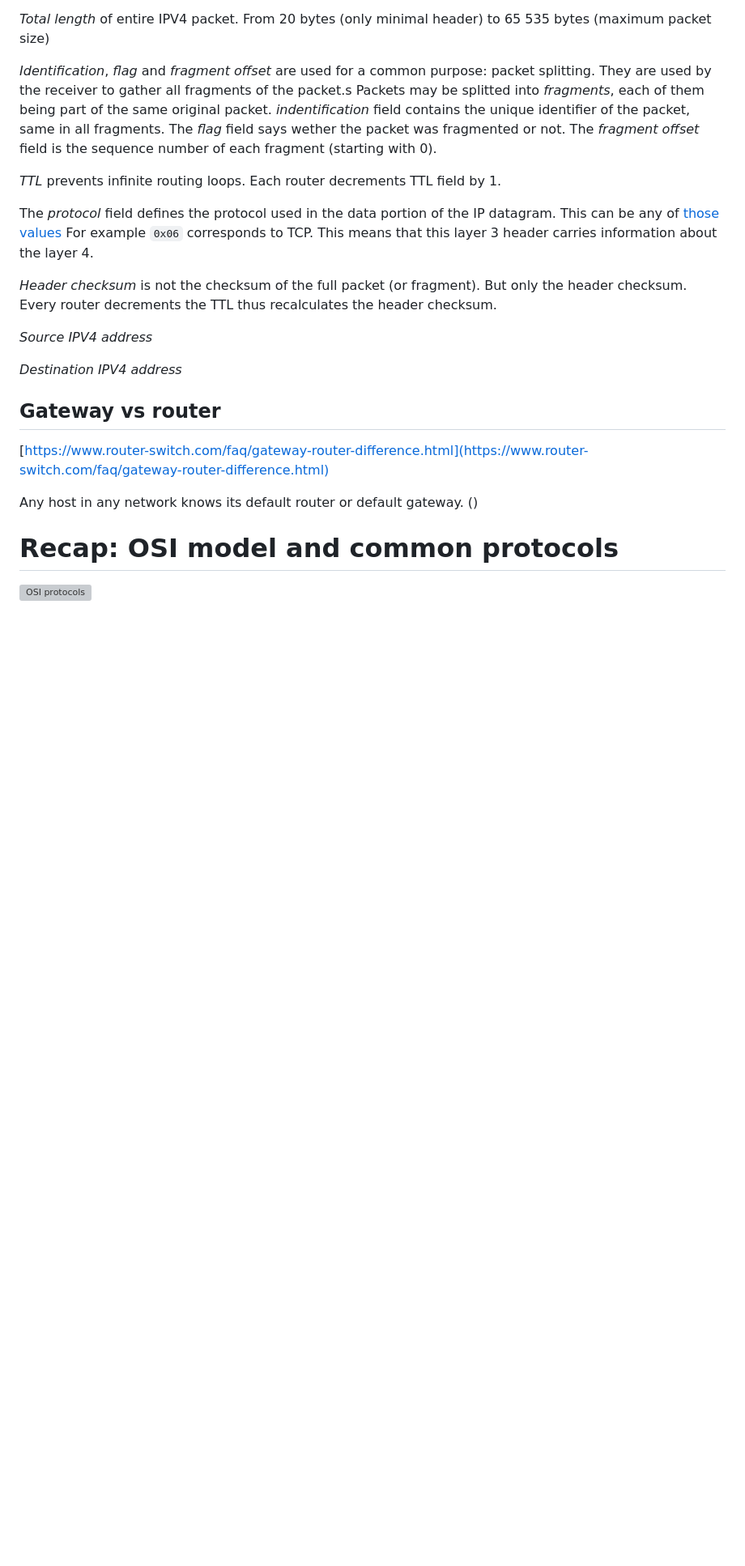
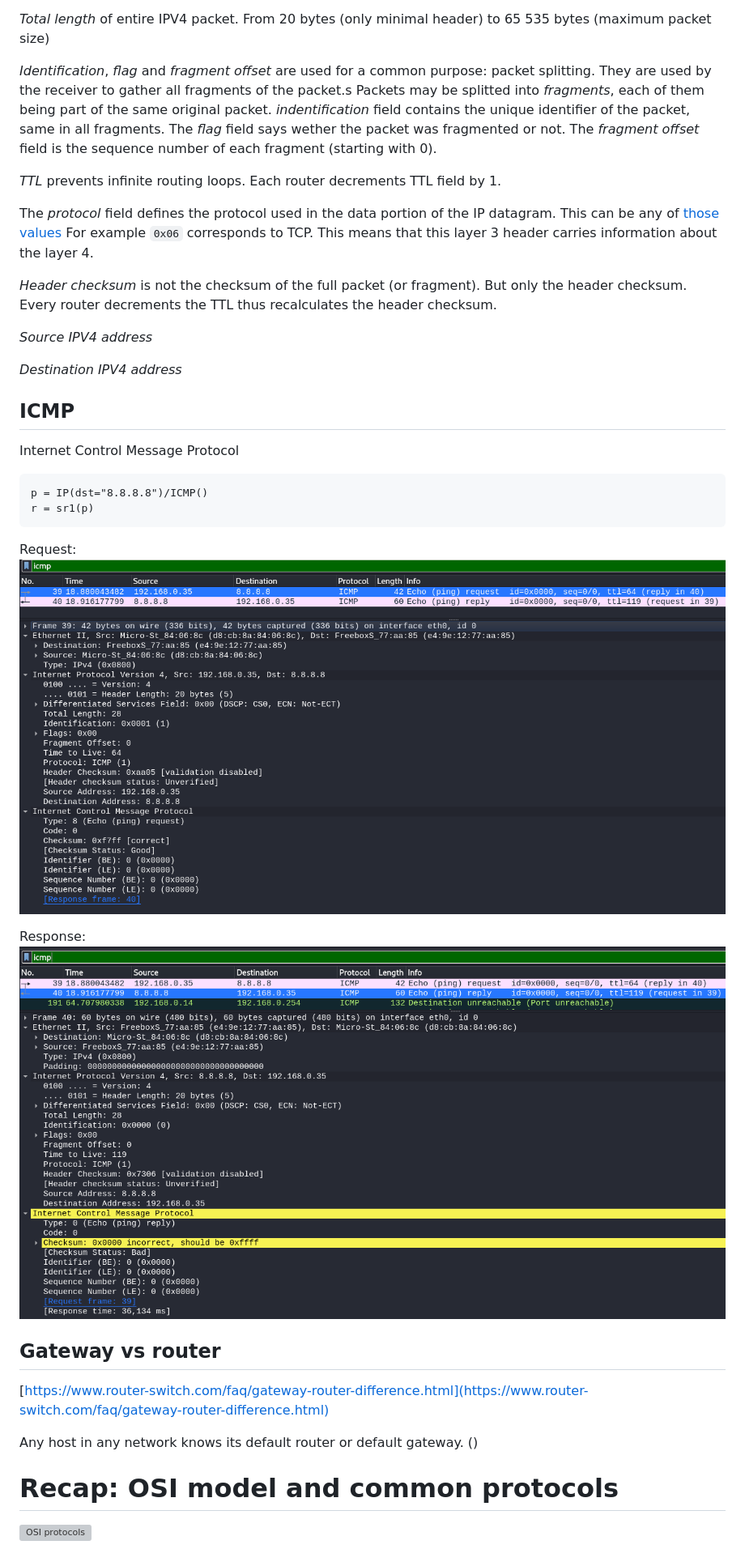
Before and after one commit to avergnaud/CEH-notes, a Markdown page: README.md, the part around the change printed below. Shown: that part at 81% size. Drawn GitHub-style; pictures changed too: doc/ICMP_request.png (added), doc/ICMP_response.png (added); blank space fills up the shorter version; grey boxes are pictures that could not be loaded.

````diff
--- a/README.md
+++ b/README.md
@@ -244,6 +248,19 @@ Every router decrements the TTL thus recalculates the header checksum.
 
 *Destination IPV4 address*
 
+## ICMP
+
+Internet Control Message Protocol
+```
+p = IP(dst="8.8.8.8")/ICMP()
+r = sr1(p)
+```
+Request:
+![ICMP request](./doc/ICMP_request.png)
+
+Response:
+![ICMP response](./doc/ICMP_response.png)
+
 ## Gateway vs router
 
 [https://www.router-switch.com/faq/gateway-router-difference.html](https://www.router-switch.com/faq/gateway-router-difference.html)
````
Also changed, not shown: other parts of README.md (+6 -2 lines).
